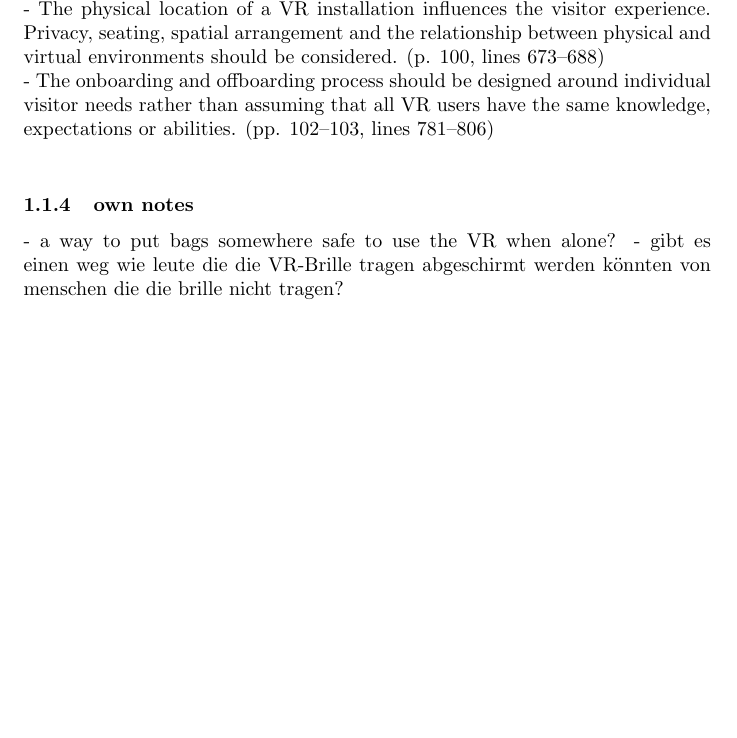
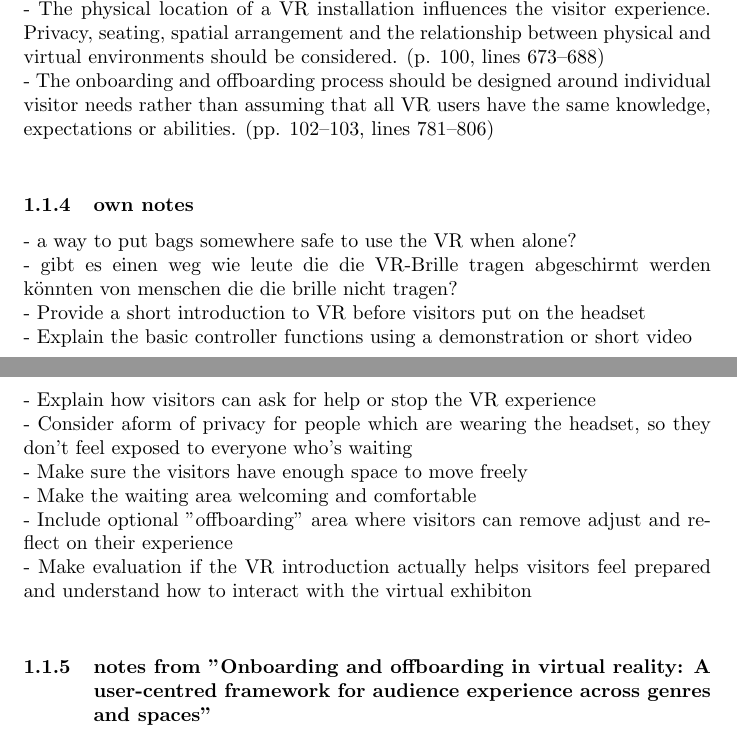
Before and after one commit to BoranGn/virtue-interactive-exhibition, a LaTeX thesis (docs/bachelor-thesis/main.tex): part of page 3 of 4 before the commit and two parts of pages 3 and 4 of 5 after it, the two joined at a grey line, cut so that both start at the same text, the shorter picture padded with empty space. Compiled offline with pdfLaTeX.

Commit message:
add work on Report: (Draft) Design Decisions of the physical waiting area

```diff
--- a/docs/bachelor-thesis/main.tex
+++ b/docs/bachelor-thesis/main.tex
@@ -115,7 +115,28 @@ the first few seconds decide on whether a user continues or turns to any competi
 
 \subsubsection{own notes}
 - a way to put bags somewhere safe to use the VR when alone?
+\\
 - gibt es einen weg wie leute die die VR-Brille tragen abgeschirmt werden könnten von menschen die die brille nicht tragen?
+\\
+- Provide a short introduction to VR before visitors put on the headset
+\\
+- Explain the basic controller functions using a demonstration or short video
+\\
+- Explain how visitors can ask for help or stop the VR experience
+\\
+- Consider aform of privacy for people which are wearing the headset, so they don't feel exposed to everyone who's waiting
+\\
+- Make sure the visitors have enough space to move freely
+\\
+- Make the waiting area welcoming and comfortable
+\\
+- Include optional "offboarding" area where visitors can remove adjust and reflect on their experience
+\\
+- Make evaluation if the VR introduction actually helps visitors feel prepared and understand how to interact with the virtual exhibiton
+\\
+\subsubsection{notes from "Onboarding and offboarding in virtual reality: A user-centred framework for audience experience across genres and spaces"}
+
+
 
     \newpage
     \printbibliography
```
